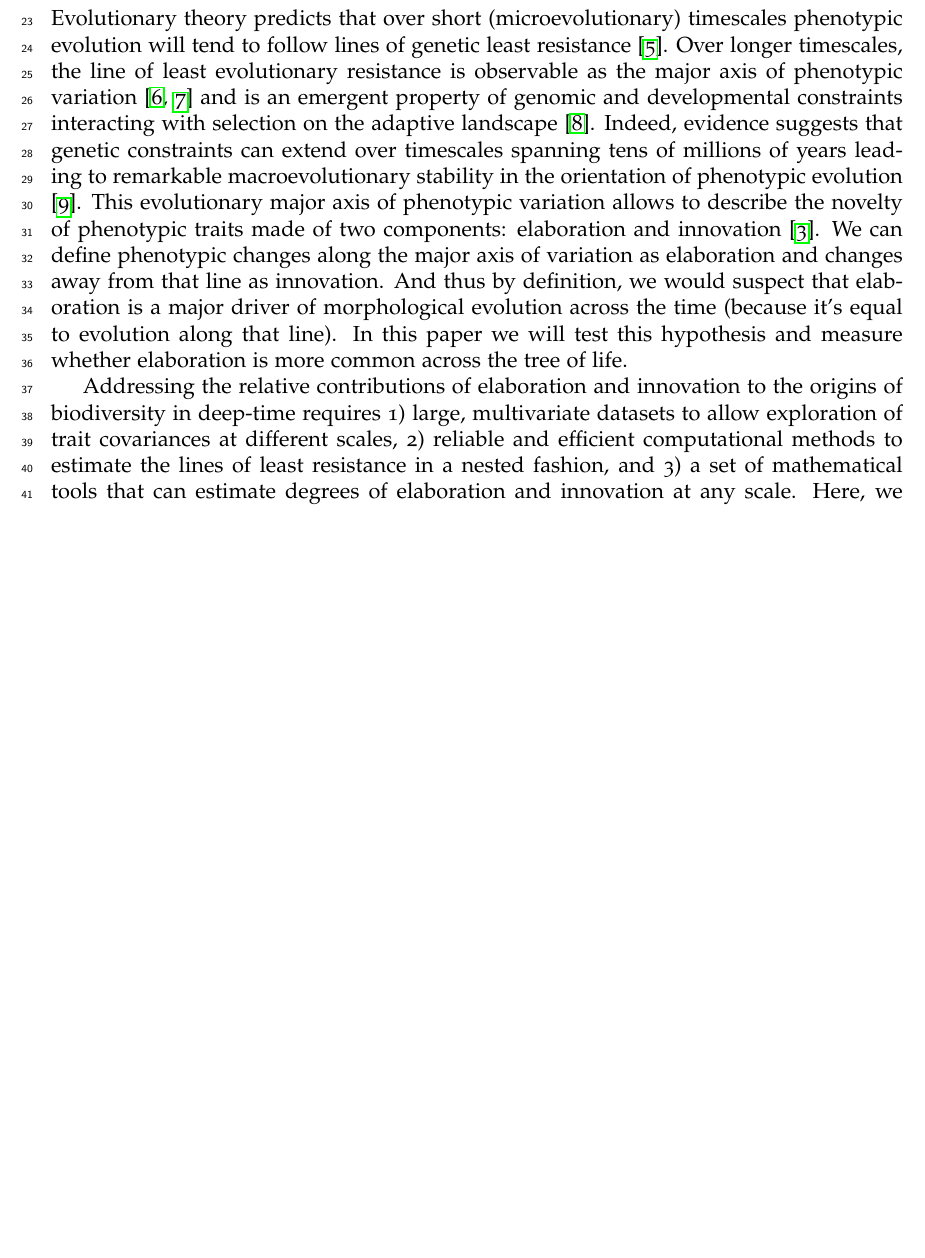
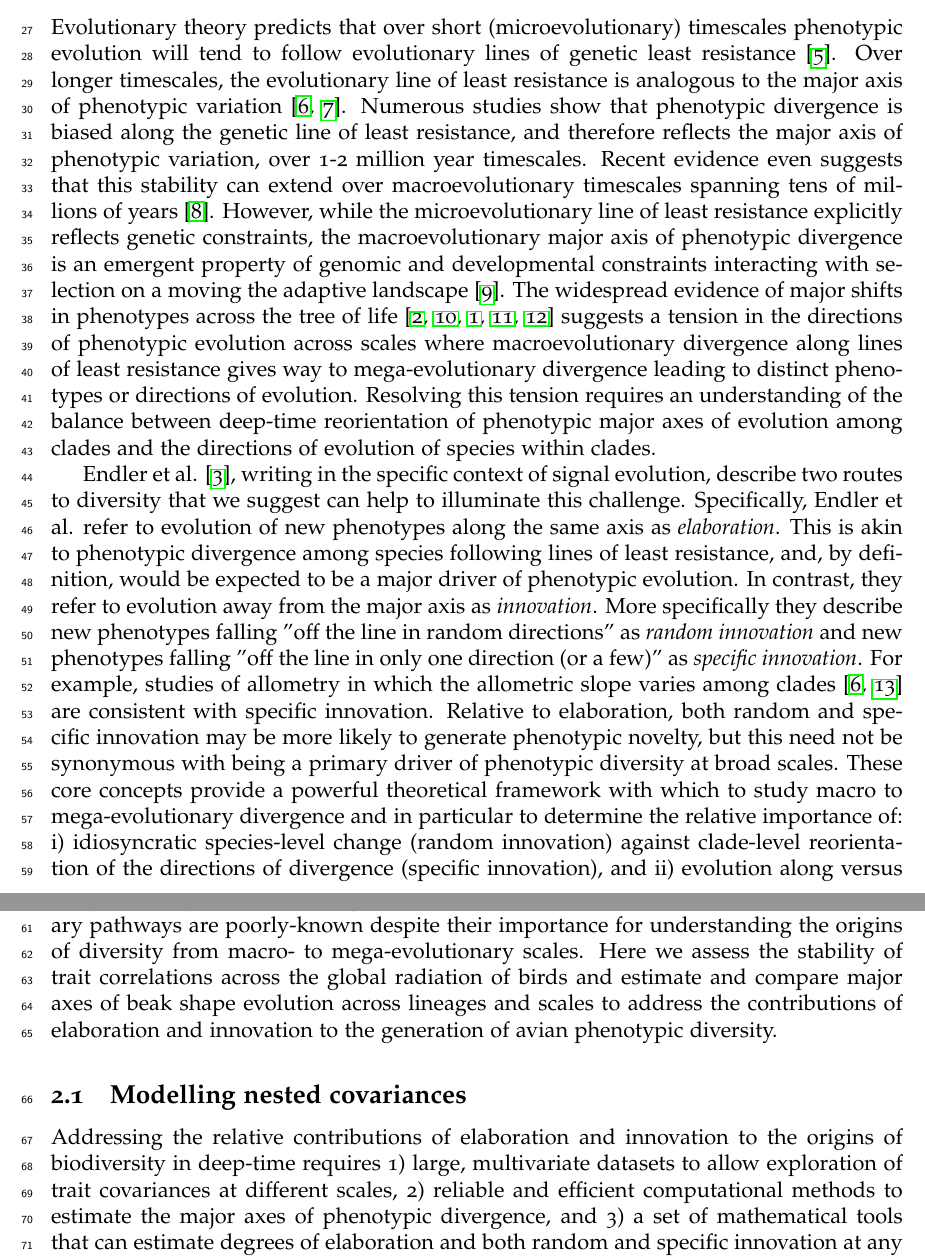
Before and after one commit to TGuillerme/elaboration_exploration_bird_beaks, a LaTeX document (Manuscript/main_flipped_narrative.tex): part of page 2 of 16 before the commit and two parts of pages 2 and 3 of 17 after it, the two joined at a grey line, cut so that both start at the same text, the shorter picture padded with empty space. Compiled offline with pdfLaTeX.

Commit message:
Update main_flipped_narrative.tex

```diff
--- a/Manuscript/main_flipped_narrative.tex
+++ b/Manuscript/main_flipped_narrative.tex
@@ -107,18 +103,19 @@ These results suggest that both elaboration and innovation are ubiquitous from m
 \section{Main}
 
 % paragraph 1:  introducing the major axis of variation + novelty and innovation
-Evolutionary theory predicts that over short (microevolutionary) timescales phenotypic evolution will tend to follow lines of genetic least resistance \cite{schluter1996adaptive}.
-Over longer timescales, the line of least evolutionary resistance is observable as the major axis of phenotypic variation \cite{marroig2005size,Rombaut2022} and is an emergent property of genomic and developmental constraints interacting with selection on the adaptive landscape \cite{jones2004evolution}.
-Indeed, evidence suggests that genetic constraints can extend over timescales spanning tens of millions of years leading to remarkable macroevolutionary stability in the orientation of phenotypic evolution \cite{mcglothlin2018adaptive}.
-This evolutionary major axis of phenotypic variation allows to describe the novelty of phenotypic traits made of two components: elaboration and innovation \cite{endler2005animal}.
-We can define phenotypic changes along the major axis of variation as elaboration and changes away from that line as innovation.
-And thus by definition, we would suspect that elaboration is a major driver of morphological evolution across the time (because it's equal to evolution along that line).
-In this paper we will test this hypothesis and measure whether elaboration is more common across the tree of life.
-%This is basically a fake hypothesis - although we're testing that, the plot twist happens later!
+Evolutionary theory predicts that over short (microevolutionary) timescales phenotypic evolution will tend to follow evolutionary lines of genetic least resistance \cite{schluter1996adaptive}. Over longer timescales, the evolutionary line of least resistance is analogous to the major axis of phenotypic variation \cite{marroig2005size,fasanelli2022allometry}. Numerous studies show that phenotypic divergence is biased along the genetic line of least resistance, and therefore reflects the major axis of phenotypic variation, over 1-2 million year timescales. Recent evidence even suggests that this stability can extend over macroevolutionary timescales spanning tens of millions of years \cite{mcglothlin2018adaptive}. However, while the microevolutionary line of least resistance explicitly reflects genetic constraints, the macroevolutionary major axis of phenotypic divergence is an emergent property of genomic and developmental constraints interacting with selection on a moving the adaptive landscape \cite{jones2004evolution}. The widespread evidence of major shifts in phenotypes across the tree of life \cite{pagel2022general,cooney2017mega,venditti2011multiple,khabbazian2016fast,smaers2021evolution} suggests a tension in the directions of phenotypic evolution across scales where macroevolutionary divergence along lines of least resistance gives way to mega-evolutionary divergence leading to distinct phenotypes or directions of evolution. Resolving this tension requires an understanding of the balance between deep-time reorientation of phenotypic major axes of evolution among clades and the directions of evolution of species within clades.
+
+% paragraph 2:  introducing the Endler view.
+ Endler et al. \cite{endler2005animal}, writing in the specific context of signal evolution, describe two  routes to diversity that we suggest can help to illuminate this challenge. Specifically, Endler et al. refer to evolution of new phenotypes along the same axis as \textit{elaboration}. This is akin to phenotypic divergence among species following lines of least resistance, and, by definition, would be expected to be a major driver of phenotypic evolution. In contrast, they refer to evolution away from the major axis as \textit{innovation}. More specifically they describe new phenotypes falling "off the line in random directions" as \textit{random innovation} and new phenotypes falling "off the line in only one direction (or a few)" as \textit{specific innovation}.  For example, studies of allometry in which the allometric slope varies among clades \cite{marroig2005size,Rombaut2022} are consistent with specific innovation. Relative to elaboration, both random and specific innovation may be more likely to generate phenotypic novelty, but this need not be synonymous with being a primary driver of phenotypic diversity at broad scales. These core concepts provide a powerful theoretical framework with which to study macro to mega-evolutionary divergence and in particular to determine the relative importance of: i) idiosyncratic species-level change (random innovation) against clade-level reorientation of the directions of divergence (specific innovation), and ii) evolution along versus away from major axes of divergence. The contributions of these multivariate evolutionary pathways are poorly-known despite their importance for understanding the origins of diversity from macro- to mega-evolutionary scales.
+ Here we assess the stability of trait correlations across the global radiation of birds and estimate and compare major axes of beak shape evolution across lineages and scales to address the contributions of elaboration and innovation to the generation of avian phenotypic diversity.
+
 
 % paragraph 3: how we measure this (glmm) on the birds data + nestedness
+\subsection{Modelling nested covariances}
 Addressing the relative contributions of elaboration and innovation to the origins of biodiversity in deep-time requires
 1) large, multivariate datasets to allow exploration of trait covariances at different scales,
-2) reliable and efficient computational methods to estimate the lines of least resistance in a nested fashion,
-and 3) a set of mathematical tools that can estimate degrees of elaboration and innovation at any scale.
-Here, we propose a novel analytical pipeline for measuring elaboration and innovation at the species- and higher taxonomic levels (Fig.S\ref{Fig:cheat_sheet} and S\ref{Fig:mcmcmcglmm}).
+2) reliable and efficient computational methods to estimate the major axes of phenotypic divergence,
+and 3) a set of mathematical tools that can estimate degrees of elaboration and both random and specific innovation at any scale. To meet the first challenges we use an eight-dimensional beak shape morphospace based on a geometric morphometric dataset of 8748 species of birds (described in \cite{hughes2022global}). To meet the second two challenges we propose a novel analytical pipeline for measuring elaboration and random innovation at the species level and both elaboration and specific innovation at the clade level (Fig.S\ref{Fig:cheat_sheet} and S\ref{Fig:mcmcmcglmm}). In order to provide a baseline on which to calculate elaboration and innovation we use phylogenetic generalised mixed effect models (pGLMM) with beak shape as an eight-dimensional response variable (see Methods; \cite{MCMCglmm}). Such models allow us to measure variance-covariance matrices partitioned into phylogenetic and non-phylogenetic components. From these models we can calculate major axes of divergence as the leading eigenvector in trait space. We regard the major axis of the phylogenetic partition as a deep-time analogue of the microevolutionary \textbf{G} matrix and posit that it represents the line of least evolutionary resistance capturing the effects of historical contingency on multivariate evolution. The major axis can be defined at any scale (i.e. for all species in the phylogeny, or for all species within any consistent clade). In order to assess the roles of elaboration and innovation across scales we fit our pGLMM as nested models in which we define variance-covariance matrices (and therefore major axes of divergence) for i) the phylogenetic partition of all species, ii) all species within each of nine clades mapping approximately to superorders, and iii) all species within each of XX clades mapping to taxonomic orders. These nested partitions of multivariate trait space provide the basis for all subsequent analyses.
+
+\subsection{Elaboration dominates species-level divergence}
+% paragraph 4: results for elaboration and innovation for species
@@ -132,6 +122,4 @@ The nested partitions of multivariate trait space provide the basis for all subs
 We then measure innovation and elaboration as the multilinear algebra projection of each species onto their nested major axis of variation.
-
-% paragraph 4: results for elaboration and innovation for species
 Here are the results for each species. \ref{Fig:phylogeny}
 There seems to be a nested structure of the variation in novelty %TODO: needs to introduce nestedness; %TODO: needs to introduce novelty.
 There is more variation the deeper you baseline comparison in the tree is, suggesting that novelty is relative to the baseline comparison.
```
Also changed, not shown: Manuscript/main_flipped_narrative.tex (18 more changed lines).
